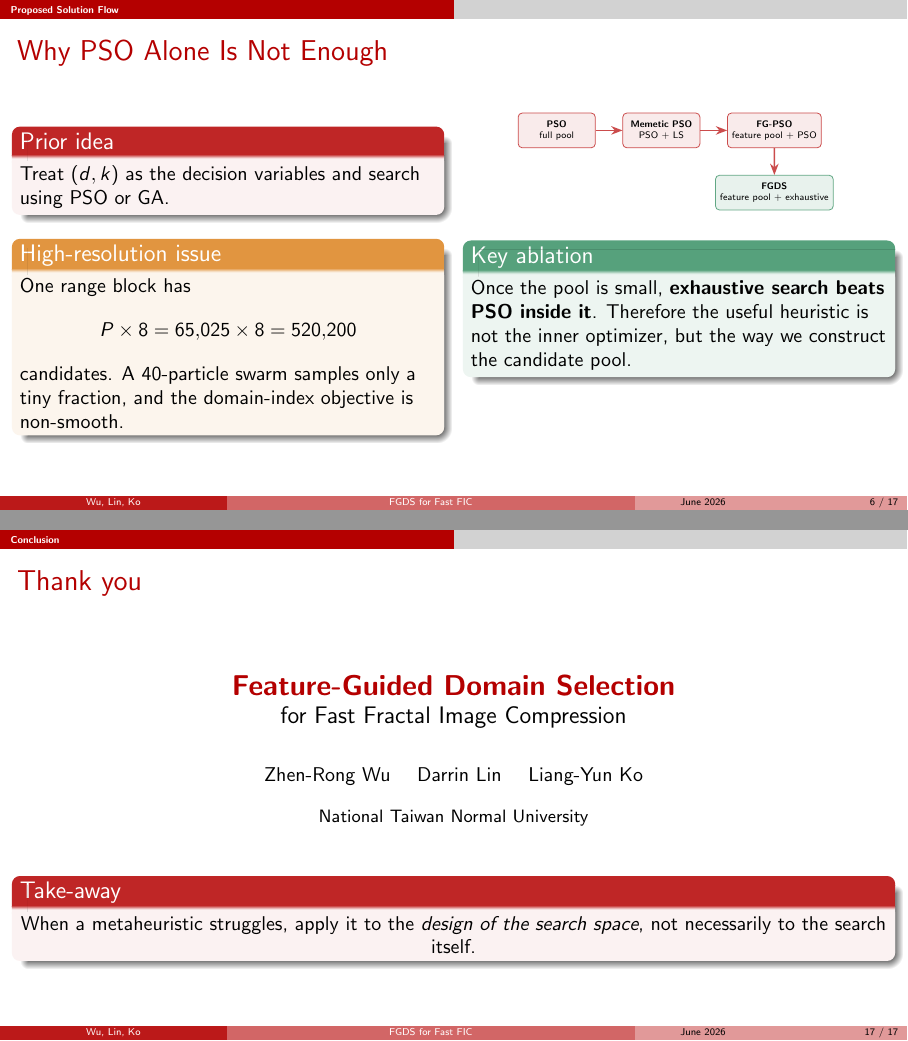
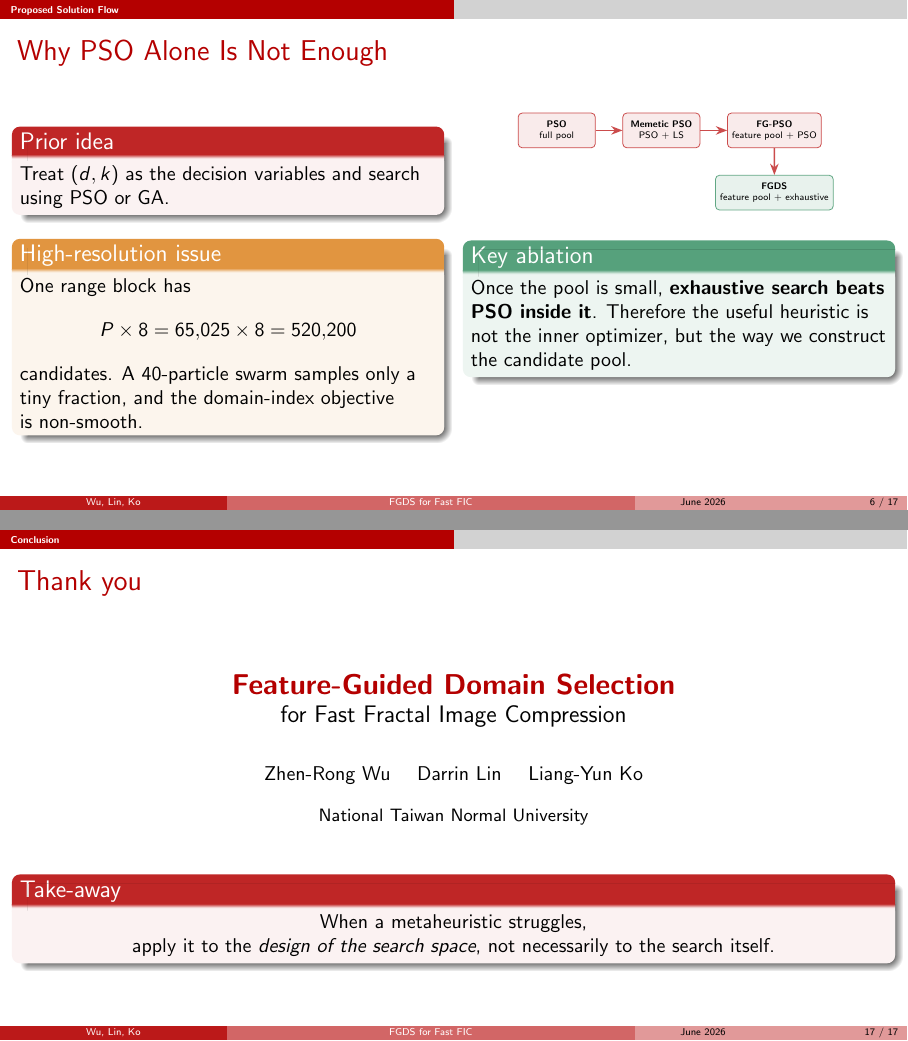
Before and after one commit to noyapoyo/pso-ma-fic, LaTeX slides (slide/slide.tex): pages 6 and 17 of 17, joined at a grey line. Compiled offline with pdfLaTeX.

Commit message:
chore: fix typography and layout spacing in slide deck

```diff
--- a/slide/slide.tex
+++ b/slide/slide.tex
@@ -343,7 +343,7 @@
           P\times8 = 65{,}025\times8 = 520{,}200
         \]
         candidates. A 40-particle swarm samples only a tiny fraction, and the
-        domain-index objective is non-smooth.
+        domain-index objective is~non-smooth.
       \end{alertblock}
     \end{column}
     \hfill
@@ -776,8 +776,8 @@
   {\small National Taiwan Normal University}\\[0.6cm]
   \begin{block}{Take-away}
     \centering
-    When a metaheuristic struggles, apply it to the \emph{design of the search space},
-    not necessarily to the search itself.
+    When a metaheuristic struggles,\\
+    apply it to the \emph{design of the search space},    not necessarily to the search itself.
   \end{block}
 \end{frame}
 
```
Also changed, not shown: slide/slide.tex (8 more changed lines).
